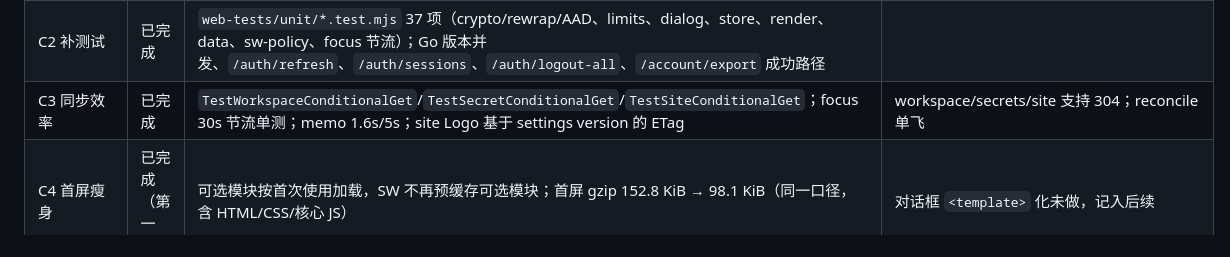
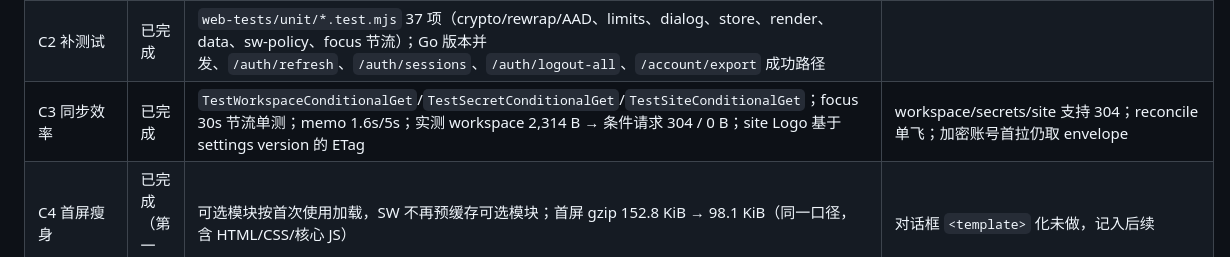
Before and after one commit to xiaoxura/qingdh, a Markdown page: docs/development/03-20261029-account-lifecycle.md, the part around the change. GitHub-like rendering.

Commit message:
docs: 记录同步效率实测数据

```diff
--- a/docs/development/03-20261029-account-lifecycle.md
+++ b/docs/development/03-20261029-account-lifecycle.md
@@ -391,5 +391,5 @@ GET /api/v1/admin/audit?limit=50&offset=0&action=admin.user.update&actor=
 | A7 发布收口 | 已完成（本地范围） | `qingdh version` = v0.1.0；linux/amd64 + arm64 静态构建成功；管理后台显示 `serverVersion`；README 增加升级/回滚；迁移 0009–0011 在空库与已有库顺序执行 | 按任务约束未添加 release workflow、未打 tag、未推送镜像/远端 |
 | C1 拆分 app.js | 部分完成 | 新增 `lib/dialog.js`、`lib/store.js`、`lib/render.js`、`lib/data.js`、`lib/sw-policy.js`，均有 `node:test`；app.js 从 6.3k 行降到约 6.8k（新增 A1–A6 UI），settings/sync/account 拆分留待下一轮 | 第一刀边界已建立，行为由全量回归覆盖 |
 | C2 补测试 | 已完成 | `web-tests/unit/*.test.mjs` 37 项（crypto/rewrap/AAD、limits、dialog、store、render、data、sw-policy、focus 节流）；Go 版本并发、`/auth/refresh`、`/auth/sessions`、`/auth/logout-all`、`/account/export` 成功路径 | |
-| C3 同步效率 | 已完成 | `TestWorkspaceConditionalGet`/`TestSecretConditionalGet`/`TestSiteConditionalGet`；focus 30s 节流单测；memo 1.6s/5s；site Logo 基于 settings version 的 ETag | workspace/secrets/site 支持 304；reconcile 单飞 |
+| C3 同步效率 | 已完成 | `TestWorkspaceConditionalGet`/`TestSecretConditionalGet`/`TestSiteConditionalGet`；focus 30s 节流单测；memo 1.6s/5s；实测 workspace 2,314 B → 条件请求 304 / 0 B；site Logo 基于 settings version 的 ETag | workspace/secrets/site 支持 304；reconcile 单飞；加密账号首拉仍取 envelope |
 | C4 首屏瘦身 | 已完成（第一步） | 可选模块按首次使用加载，SW 不再预缓存可选模块；首屏 gzip 152.8 KiB → 98.1 KiB（同一口径，含 HTML/CSS/核心 JS） | 对话框 `<template>` 化未做，记入后续 |
```
